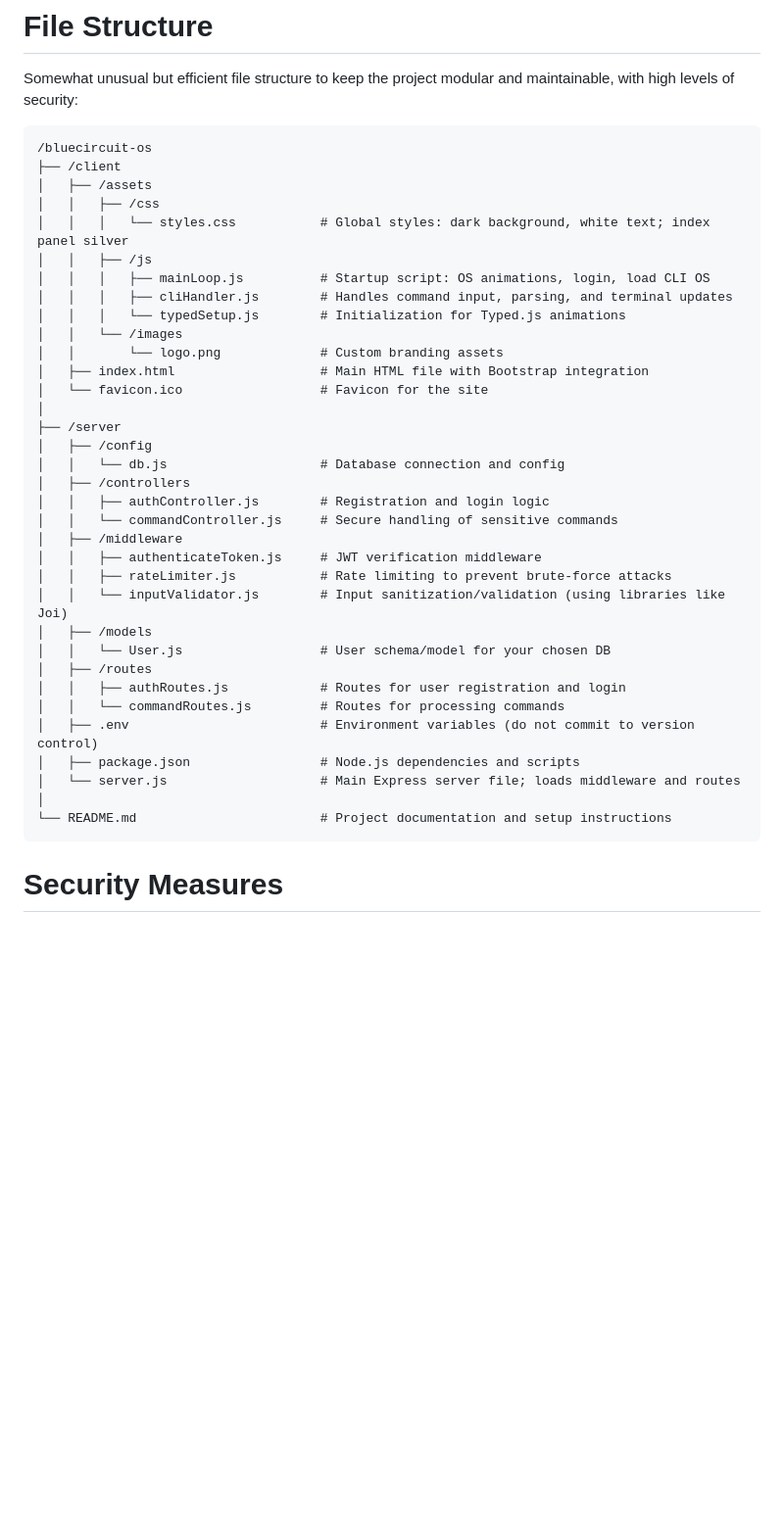
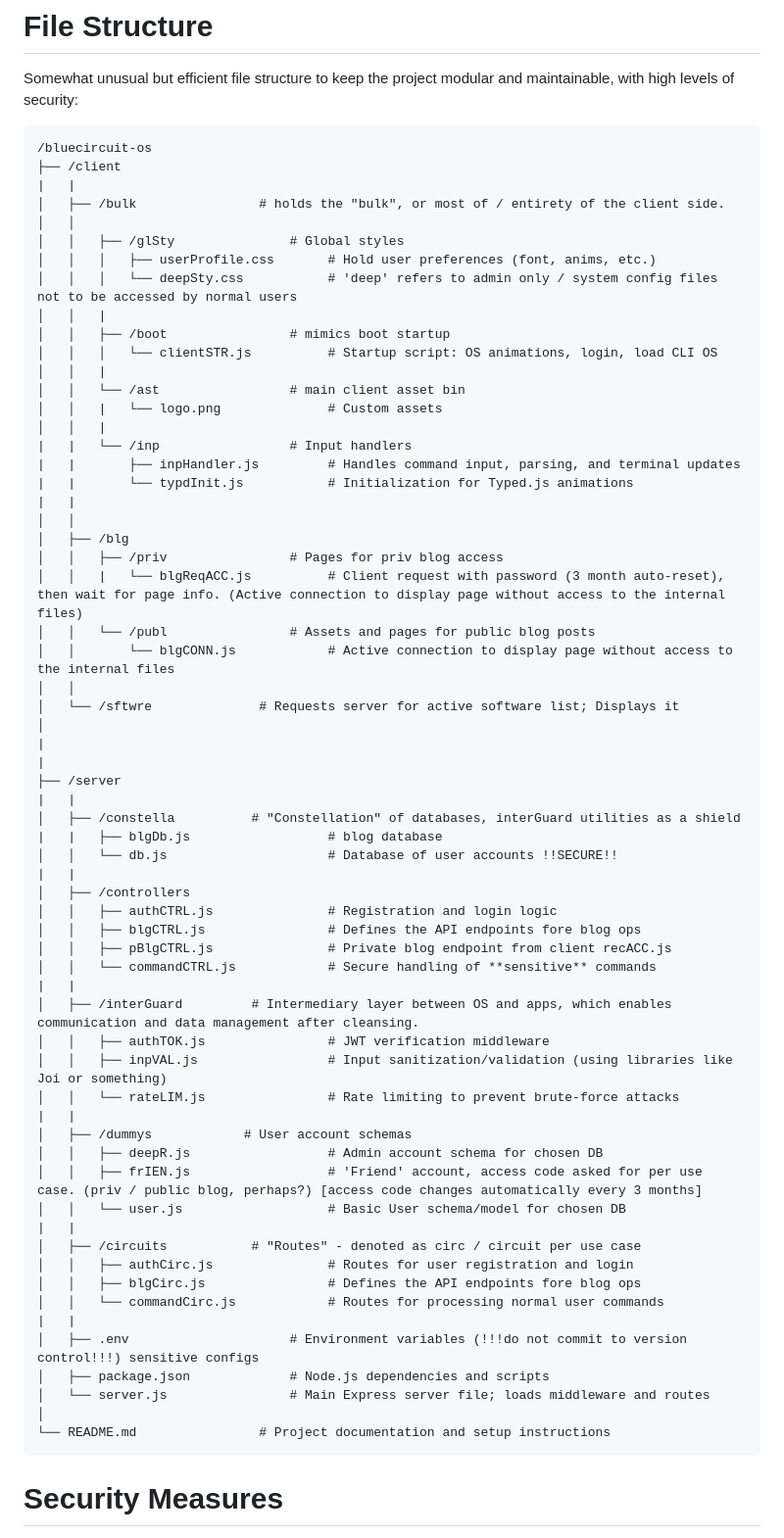
Before and after one commit to dsient/BlueCircuitCLI, a Markdown page: ReadMe.md, the part around the change. Shown at 98% size. GitHub-like rendering; blank space fills up the shorter version.

Commit message:
Update ReadMe.md
Upd architecture

````diff
--- a/ReadMe.md
+++ b/ReadMe.md
@@ -51,38 +51,66 @@ Somewhat unusual but efficient file structure to keep the project modular and ma
 ```
 /bluecircuit-os
 ├── /client
-│   ├── /assets
-│   │   ├── /css
-│   │   │   └── styles.css           # Global styles: dark background, white text; index panel silver
-│   │   ├── /js
-│   │   │   ├── mainLoop.js          # Startup script: OS animations, login, load CLI OS
-│   │   │   ├── cliHandler.js        # Handles command input, parsing, and terminal updates
-│   │   │   └── typedSetup.js        # Initialization for Typed.js animations
-│   │   └── /images
-│   │       └── logo.png             # Custom branding assets
-│   ├── index.html                   # Main HTML file with Bootstrap integration
-│   └── favicon.ico                  # Favicon for the site
+|   |
+│   ├── /bulk                # holds the "bulk", or most of / entirety of the client side.
+│   │
+│   │   ├── /glSty               # Global styles
+│   │   │   ├── userProfile.css       # Hold user preferences (font, anims, etc.)
+│   │   │   └── deepSty.css           # 'deep' refers to admin only / system config files not to be accessed by normal users
+│   │   |
+│   │   ├── /boot                # mimics boot startup
+│   │   │   └── clientSTR.js          # Startup script: OS animations, login, load CLI OS
+│   │   |
+│   │   └── /ast                 # main client asset bin
+│   │   |   └── logo.png              # Custom assets
+│   │   |
+|   |   └── /inp                 # Input handlers
+|   |       ├── inpHandler.js         # Handles command input, parsing, and terminal updates
+|   |       └── typdInit.js           # Initialization for Typed.js animations
+|   |
+│   │
+│   ├── /blg
+│   │   ├── /priv                # Pages for priv blog access
+│   │   |   └── blgReqACC.js          # Client request with password (3 month auto-reset), then wait for page info. (Active connection to display page without access to the internal files)
+│   │   └── /publ                # Assets and pages for public blog posts
+│   │       └── blgCONN.js            # Active connection to display page without access to the internal files
+│   │
+│   └── /sftwre              # Requests server for active software list; Displays it
 │
+|
+|
 ├── /server
-│   ├── /config
-│   │   └── db.js                    # Database connection and config
+|   |
+│   ├── /constella          # "Constellation" of databases, interGuard utilities as a shield
+|   |   ├── blgDb.js                  # blog database
+│   │   └── db.js                     # Database of user accounts !!SECURE!!
+|   |
 │   ├── /controllers
-│   │   ├── authController.js        # Registration and login logic
-│   │   └── commandController.js     # Secure handling of sensitive commands
-│   ├── /middleware
-│   │   ├── authenticateToken.js     # JWT verification middleware
-│   │   ├── rateLimiter.js           # Rate limiting to prevent brute-force attacks
-│   │   └── inputValidator.js        # Input sanitization/validation (using libraries like Joi)
-│   ├── /models
-│   │   └── User.js                  # User schema/model for your chosen DB
-│   ├── /routes
-│   │   ├── authRoutes.js            # Routes for user registration and login
-│   │   └── commandRoutes.js         # Routes for processing commands
-│   ├── .env                         # Environment variables (do not commit to version control)
-│   ├── package.json                 # Node.js dependencies and scripts
-│   └── server.js                    # Main Express server file; loads middleware and routes
+│   │   ├── authCTRL.js               # Registration and login logic
+│   │   ├── blgCTRL.js                # Defines the API endpoints fore blog ops
+│   │   ├── pBlgCTRL.js               # Private blog endpoint from client recACC.js
+│   │   └── commandCTRL.js            # Secure handling of **sensitive** commands
+|   |
+│   ├── /interGuard         # Intermediary layer between OS and apps, which enables communication and data management after cleansing.
+│   │   ├── authTOK.js                # JWT verification middleware
+│   │   ├── inpVAL.js                 # Input sanitization/validation (using libraries like Joi or something)
+│   │   └── rateLIM.js                # Rate limiting to prevent brute-force attacks
+|   |
+│   ├── /dummys            # User account schemas
+│   │   ├── deepR.js                  # Admin account schema for chosen DB
+│   │   ├── frIEN.js                  # 'Friend' account, access code asked for per use case. (priv / public blog, perhaps?) [access code changes automatically every 3 months]
+│   │   └── user.js                   # Basic User schema/model for chosen DB
+|   |
+│   ├── /circuits           # "Routes" - denoted as circ / circuit per use case
+│   │   ├── authCirc.js               # Routes for user registration and login
+│   │   ├── blgCirc.js                # Defines the API endpoints fore blog ops
+│   │   └── commandCirc.js            # Routes for processing normal user commands
+|   |
+│   ├── .env                     # Environment variables (!!!do not commit to version control!!!) sensitive configs
+│   ├── package.json             # Node.js dependencies and scripts
+│   └── server.js                # Main Express server file; loads middleware and routes
 │
-└── README.md                        # Project documentation and setup instructions
+└── README.md                # Project documentation and setup instructions
 ```
 
 
````
